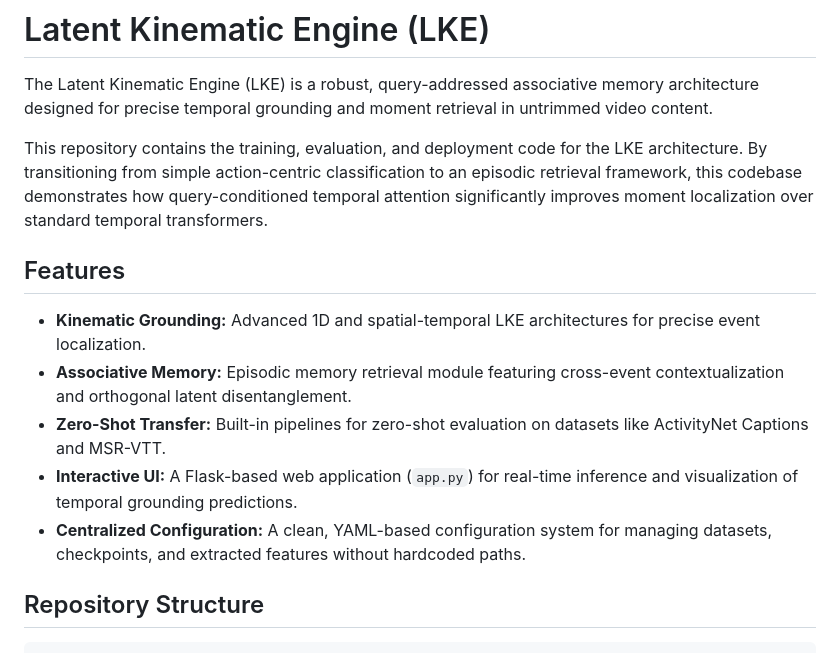
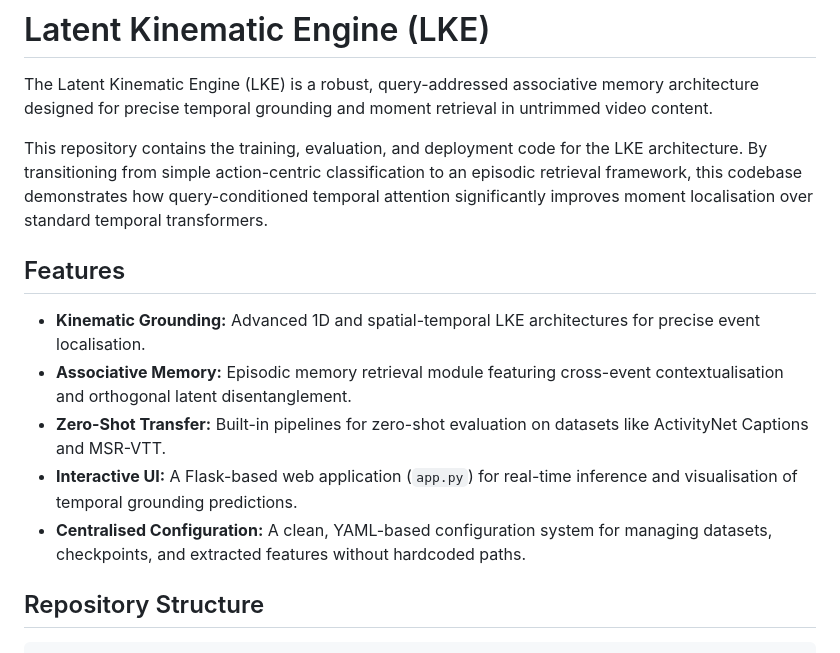
Before and after one commit to Rijulsin/LatentKinematicEngine, a Markdown page: README.md, the part around the change. Rendered like a GitHub page.

Commit message:
Update README to UK-English

```diff
--- a/README.md
+++ b/README.md
@@ -2,15 +2,15 @@
 
 The Latent Kinematic Engine (LKE) is a robust, query-addressed associative memory architecture designed for precise temporal grounding and moment retrieval in untrimmed video content.
 
-This repository contains the training, evaluation, and deployment code for the LKE architecture. By transitioning from simple action-centric classification to an episodic retrieval framework, this codebase demonstrates how query-conditioned temporal attention significantly improves moment localization over standard temporal transformers.
+This repository contains the training, evaluation, and deployment code for the LKE architecture. By transitioning from simple action-centric classification to an episodic retrieval framework, this codebase demonstrates how query-conditioned temporal attention significantly improves moment localisation over standard temporal transformers.
 
 ## Features
 
-- **Kinematic Grounding:** Advanced 1D and spatial-temporal LKE architectures for precise event localization.
-- **Associative Memory:** Episodic memory retrieval module featuring cross-event contextualization and orthogonal latent disentanglement.
+- **Kinematic Grounding:** Advanced 1D and spatial-temporal LKE architectures for precise event localisation.
+- **Associative Memory:** Episodic memory retrieval module featuring cross-event contextualisation and orthogonal latent disentanglement.
 - **Zero-Shot Transfer:** Built-in pipelines for zero-shot evaluation on datasets like ActivityNet Captions and MSR-VTT.
-- **Interactive UI:** A Flask-based web application (`app.py`) for real-time inference and visualization of temporal grounding predictions.
-- **Centralized Configuration:** A clean, YAML-based configuration system for managing datasets, checkpoints, and extracted features without hardcoded paths.
+- **Interactive UI:** A Flask-based web application (`app.py`) for real-time inference and visualisation of temporal grounding predictions.
+- **Centralised Configuration:** A clean, YAML-based configuration system for managing datasets, checkpoints, and extracted features without hardcoded paths.
 
 ## Repository Structure
 
```
